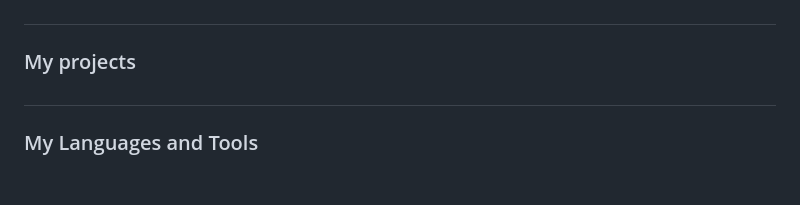
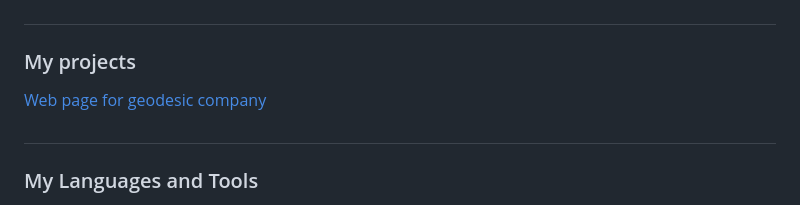
Before and after one commit to 17Andri17/17Andri17, a Markdown page: README.md, the part around the change. GitHub-like rendering; blank space fills up the shorter version.

```diff
--- a/README.md
+++ b/README.md
@@ -10,6 +10,8 @@ Reach me: <br>
 #
 
 ### My projects
+
+[Web page for geodesic company](https://mapasc.pl)
 
 #
 
```
